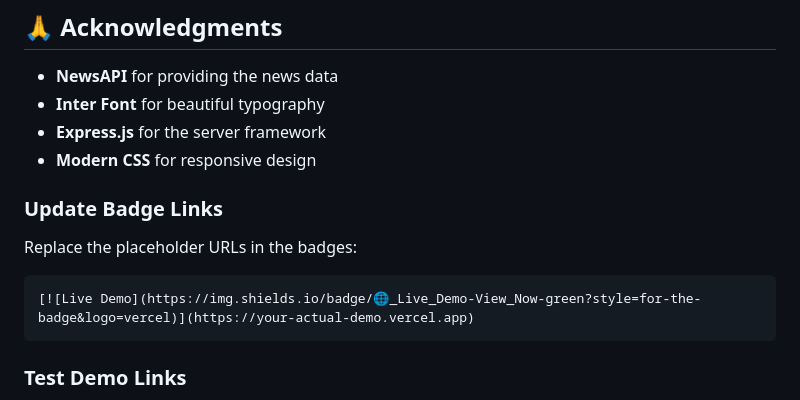
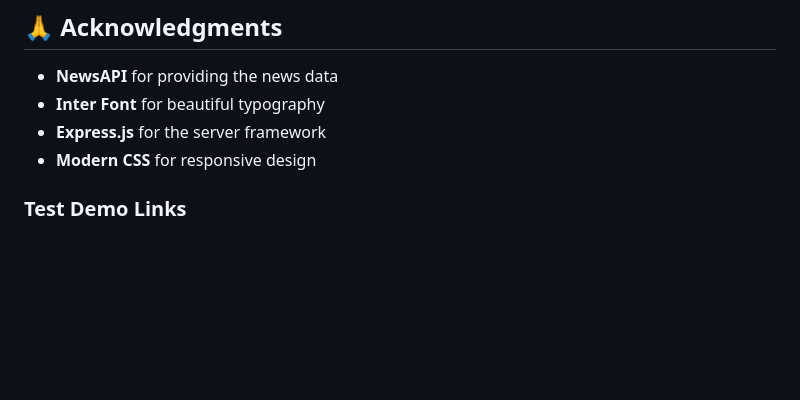
Before and after one commit to MdSaifAli063/Daily-News-Website, a Markdown page: README.md, the part around the change. Rendered like a GitHub page; blank space fills up the shorter version.

````diff
--- a/README.md
+++ b/README.md
@@ -341,13 +341,6 @@ This project is licensed under the MIT License - see the [LICENSE](LICENSE) file
 
 
 
-
-### Update Badge Links
-Replace the placeholder URLs in the badges:
-```markdown
-[![Live Demo](https://img.shields.io/badge/🌐_Live_Demo-View_Now-green?style=for-the-badge&logo=vercel)](https://your-actual-demo.vercel.app)
-```
-
 ### Test Demo Links
 - ✅ **All Countries**: Should show aggregated news
 - ✅ **Search**: Should work with keywords
````
